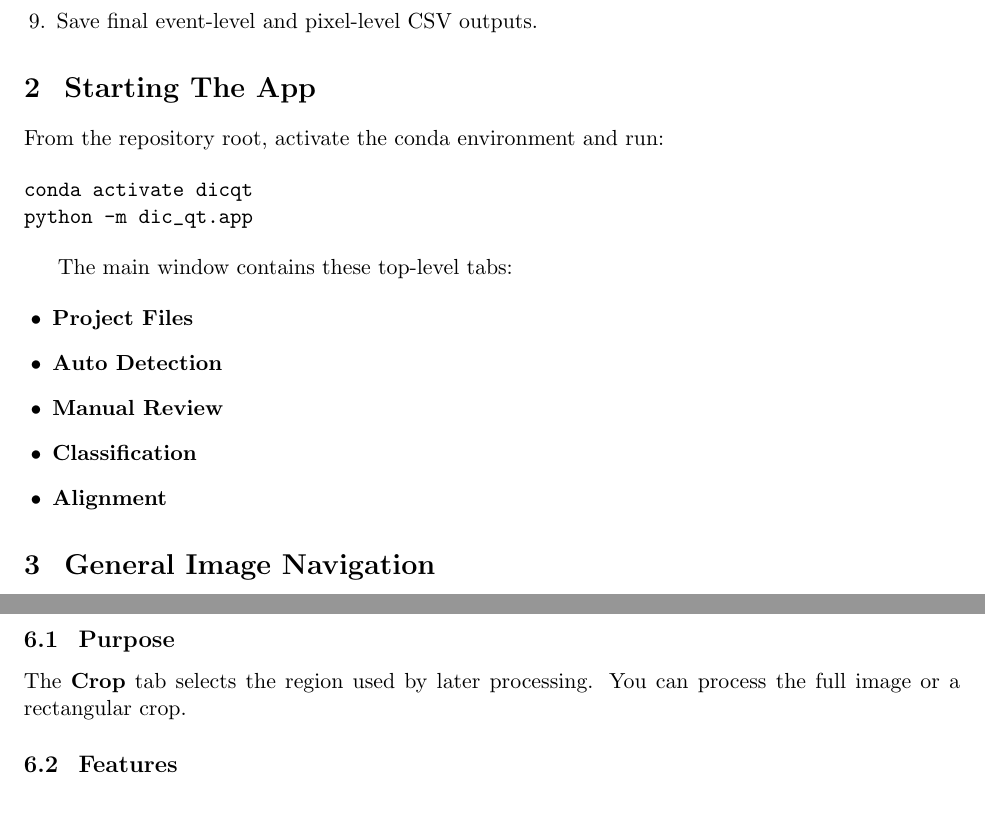
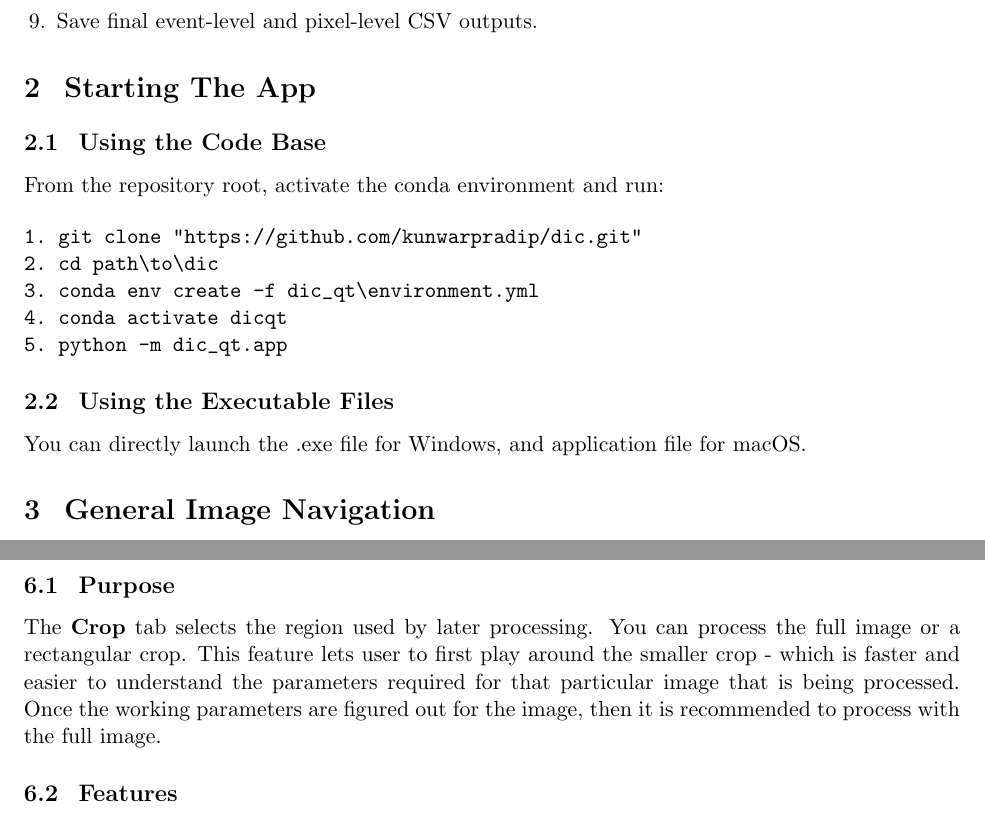
Before and after one commit to kunwarpradip/dic, a LaTeX document (docs/DIC_Event_App_User_Guide.tex): two parts of pages 4 and 6 of 17, joined at a grey line, cut so that both start at the same text. Compiled offline with pdfLaTeX.

Commit message:
user guide and readme update:

```diff
--- a/docs/DIC_Event_App_User_Guide.tex
+++ b/docs/DIC_Event_App_User_Guide.tex
@@ -60,23 +60,19 @@ The DIC Event App is designed to detect and analyze deformation events in digita
 \end{enumerate}
 
 \section{Starting The App}
-
+\subsection{Using the Code Base}
 From the repository root, activate the conda environment and run:
 
 \begin{verbatim}
-conda activate dicqt
-python -m dic_qt.app
+1. git clone "https://github.com/kunwarpradip/dic.git"
+2. cd path\to\dic
+3. conda env create -f dic_qt\environment.yml
+4. conda activate dicqt
+5. python -m dic_qt.app
 \end{verbatim}
 
-The main window contains these top-level tabs:
-
-\begin{itemize}
-    \item \ui{Project Files}
-    \item \ui{Auto Detection}
-    \item \ui{Manual Review}
-    \item \ui{Classification}
-    \item \ui{Alignment}
-\end{itemize}
+\subsection{Using the Executable Files}
+You can directly launch the .exe file for Windows, and application file for macOS.
 
 \section{General Image Navigation}
 
@@ -159,7 +155,7 @@ The \ui{Auto Detection} tab contains the main automatic event extraction workflo
 
 \subsection{Purpose}
 
-The \ui{Crop} tab selects the region used by later processing. You can process the full image or a rectangular crop.
+The \ui{Crop} tab selects the region used by later processing. You can process the full image or a rectangular crop. This feature lets user to first play around the smaller crop - which is faster and easier to understand the parameters required for that particular image that is being processed. Once the working parameters are figured out for the image, then it is recommended to process with the full image.
 
 \subsection{Features}
 
```
Also changed, not shown: README.md, docs/DIC_Event_App_User_Guide.tex (18 more changed lines), 1 other file.
